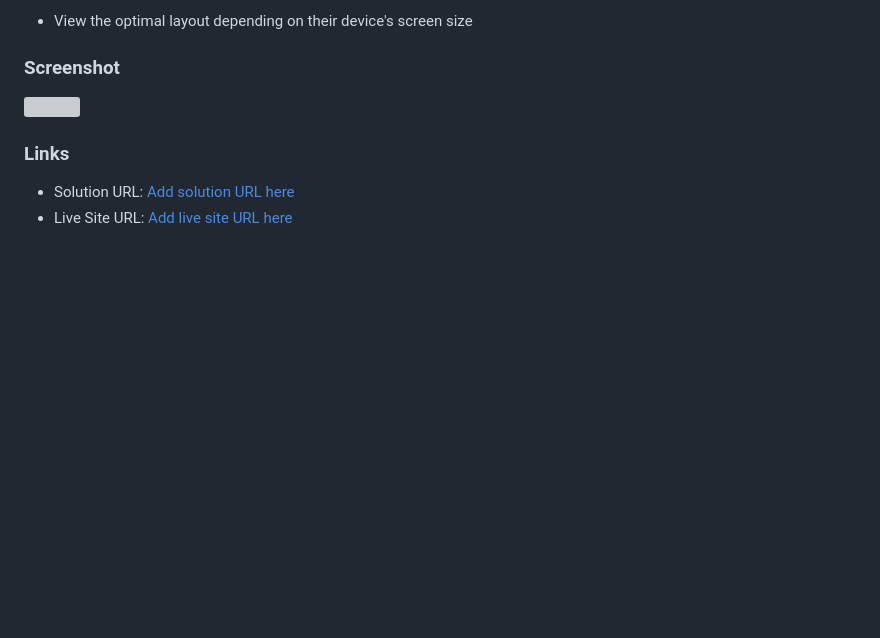
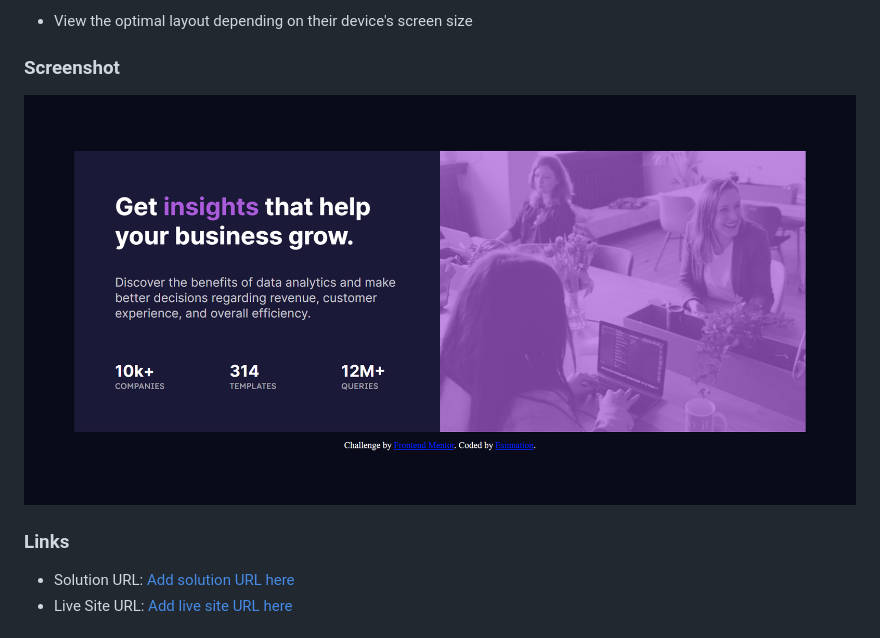
Before and after one commit to Esinnation/stats-preview-card-component, a Markdown page: README.md, the part around the change. Rendered like a GitHub page; pictures changed too: screenshot.png (added); blank space fills up the shorter version; grey boxes are pictures that could not be loaded.

Commit message:
add screenshot

```diff
--- a/README.md
+++ b/README.md
@@ -22,7 +22,7 @@ Users should be able to:
 
 ### Screenshot
 
-![](./Screenshot.png)
+![](./screenshot.png)
 
 ### Links
 
```
